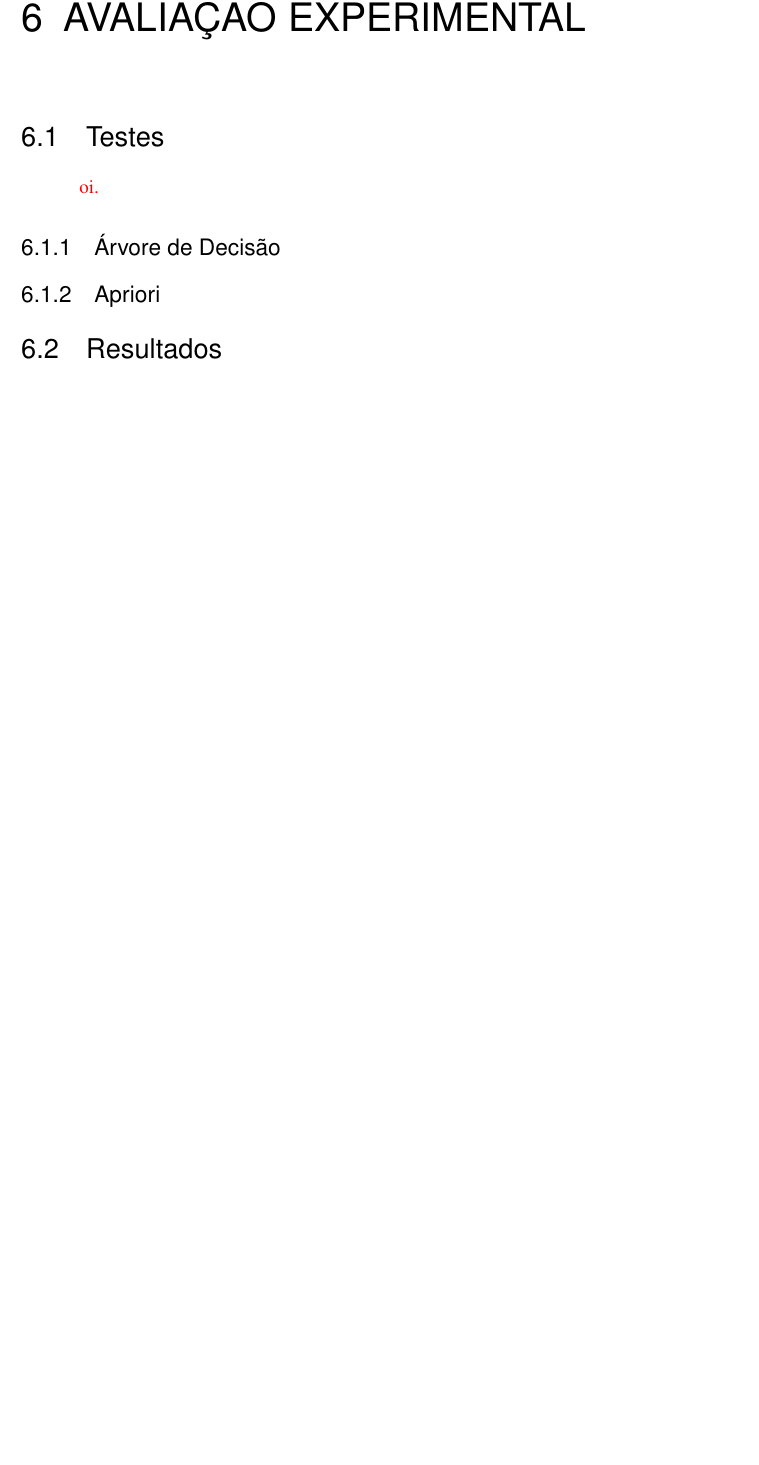
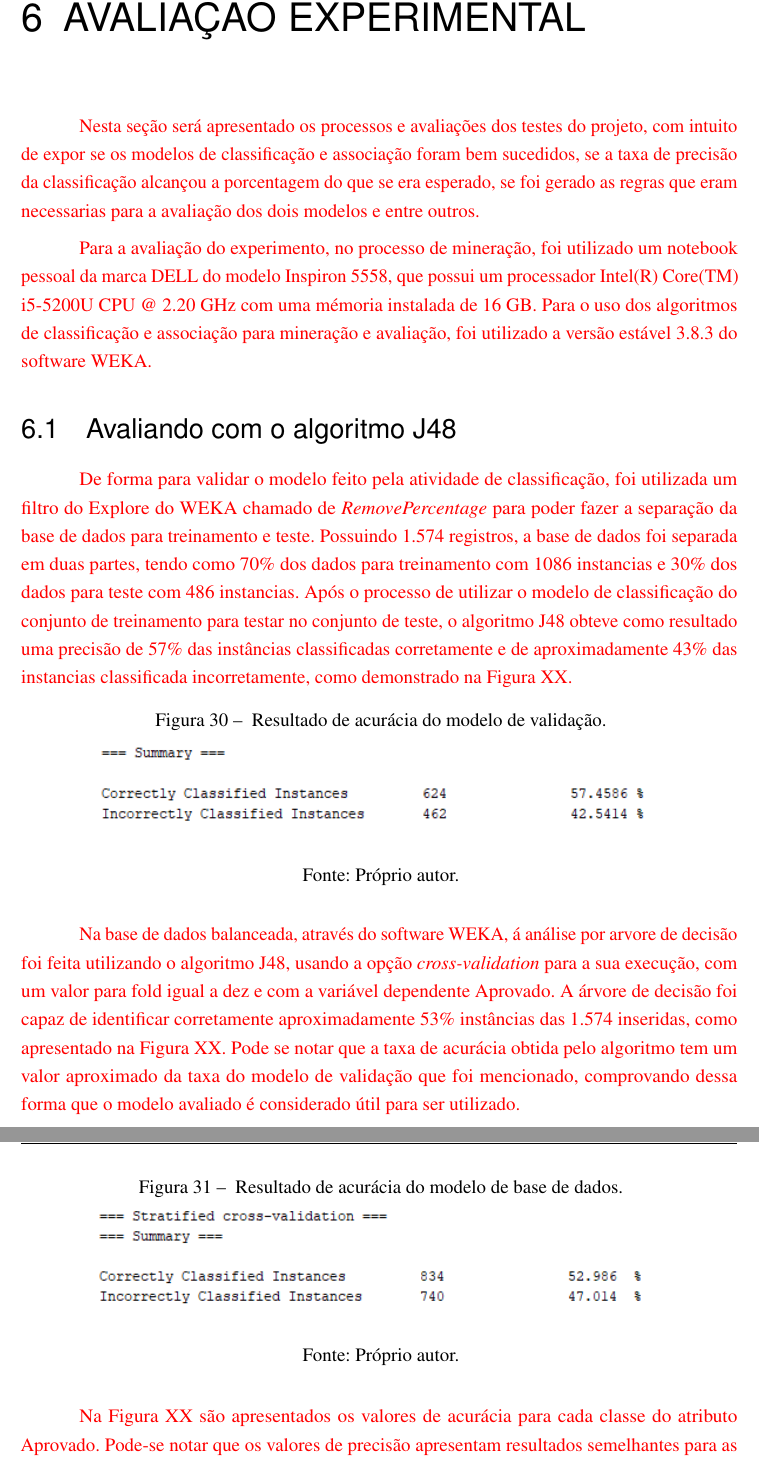
Before and after one commit to reuspar/TCC-parte-2---Janderson, a LaTeX thesis (main.tex, which reads Sections/Avaliacao.tex): part of page 55 of 60 before the commit and two parts of pages 56 and 57 of 66 after it, the two joined at a grey line, cut so that both start at the same text, the shorter picture padded with empty space. Compiled offline with pdfLaTeX.

Commit message:
Resultados obtidos pela classificação

```diff
--- a/Sections/Avaliacao.tex
+++ b/Sections/Avaliacao.tex
@@ -1,13 +1,36 @@
 \label{chapter:Avaliacao}
 
-
-\section{Testes}
+\par
+\textcolor{red}{Nesta seção será apresentado os processos e avaliações dos testes do projeto, com intuito de expor se os modelos de classificação e associação foram bem sucedidos, se a taxa de precisão da classificação alcançou a porcentagem do que se era esperado, se foi gerado as regras que eram necessarias para a avaliação dos dois modelos e entre outros.}
 
 \par
-\textcolor{red}{oi.}
+\textcolor{red}{Para a avaliação do experimento, no processo de mineração, foi utilizado um notebook pessoal da marca DELL do modelo Inspiron 5558, que possui um processador Intel(R) Core(TM) i5-5200U CPU @ 2.20 GHz com uma mémoria instalada de 16 GB. Para o uso dos algoritmos de classificação e associação para mineração e avaliação, foi utilizado a versão estável 3.8.3 do software WEKA.}
 
-\subsection{Árvore de Decisão}
+\section{Avaliando com o algoritmo J48}
 
-\subsection{Apriori}
+\par
+\textcolor{red}{De forma para validar o modelo feito pela atividade de classificação, foi utilizada um filtro do Explore do WEKA chamado de \textit{RemovePercentage} para poder fazer a separação da base de dados para treinamento e teste. Possuindo 1.574 registros, a base de dados foi separada em duas partes, tendo como 70\% dos dados para treinamento com 1086 instancias e 30\% dos dados para teste com 486 instancias. Após o processo de utilizar o modelo de classificação do conjunto de treinamento para testar no conjunto de teste, o algoritmo J48 obteve como resultado uma precisão de 57\% das instâncias classificadas corretamente e de aproximadamente 43\% das instancias classificada incorretamente, como demonstrado na Figura XX.}
 
-\section{Resultados}
+\par
+\begin{figure}[!htp]
+	\begin{center}
+    \caption{\label{fig:waveform_fig} Resultado de acurácia do modelo de validação.}
+	\includegraphics[scale=0.99]{Figuras/Modelo_de_validacao.png}
+	\end{center}
+    \legend{Fonte: Próprio autor.}
+\end{figure}
+
+\par
+\textcolor{red}{Na base de dados balanceada, através do software WEKA, á análise por arvore de decisão foi feita utilizando o algoritmo J48, usando a opção \textit{cross-validation} para a sua execução, com um valor para fold igual a dez e com a variável dependente Aprovado. A árvore de decisão foi capaz de identificar corretamente aproximadamente 53\% instâncias das 1.574 inseridas, como apresentado na Figura XX. Pode se notar que a taxa de acurácia obtida pelo algoritmo tem um valor aproximado da taxa do modelo de validação que foi mencionado, comprovando dessa forma que o modelo avaliado é considerado útil para ser utilizado.}
+
+\par
+\begin{figure}[!htp]
+	\begin{center}
+    \caption{\label{fig:waveform_fig} Resultado de acurácia do modelo de base de dados.}
+	\includegraphics[scale=0.99]{Figuras/Resultado_acuracia.png}
+	\end{center}
+    \legend{Fonte: Próprio autor.}
+\end{figure}
+
+\par
+\textcolor{red}{Na Figura XX são apresentados os valores de acurácia para cada classe do atributo Aprovado. Pode-se notar que os valores de precisão apresentam resultados semelhantes para as classes Sim e Nao, com taxa acima dos 50\% e abaixo dos 70\% de precisão.}
--- a/main.tex
+++ b/main.tex
@@ -417,6 +417,14 @@ Agradeço aos amigos do laboratório da NOKIA e Maloca Digital pelo convivio e a
 \input{Sections/Avaliacao.tex}
 
 % ----------------------------------------------------------
+
+% Cronograma
+% ----------------------------------------------------------
+\chapter{Resultados}
+\input{Sections/Resultados.tex}
+
+% ----------------------------------------------------------
+
 % Cronograma
 % ----------------------------------------------------------
 \chapter{CRONOGRAMA}
```
Also changed, not shown: Sections/Projeto.tex (+1 -1 lines), Sections/Resultados.tex (added, +51 -0 lines), Figuras/Arvore_completa.png (added), Figuras/Arvore_gerada_grau2.png (added), Figuras/Matriz_de_classificacao.png (added), Figuras/Modelo_de_validacao.png (added), Figuras/Resultado_acuracia.png (added), Figuras/Tabela_de_acuracia_das_classes.png (added), Sections/Avaliacao.tex (25 more changed lines).
